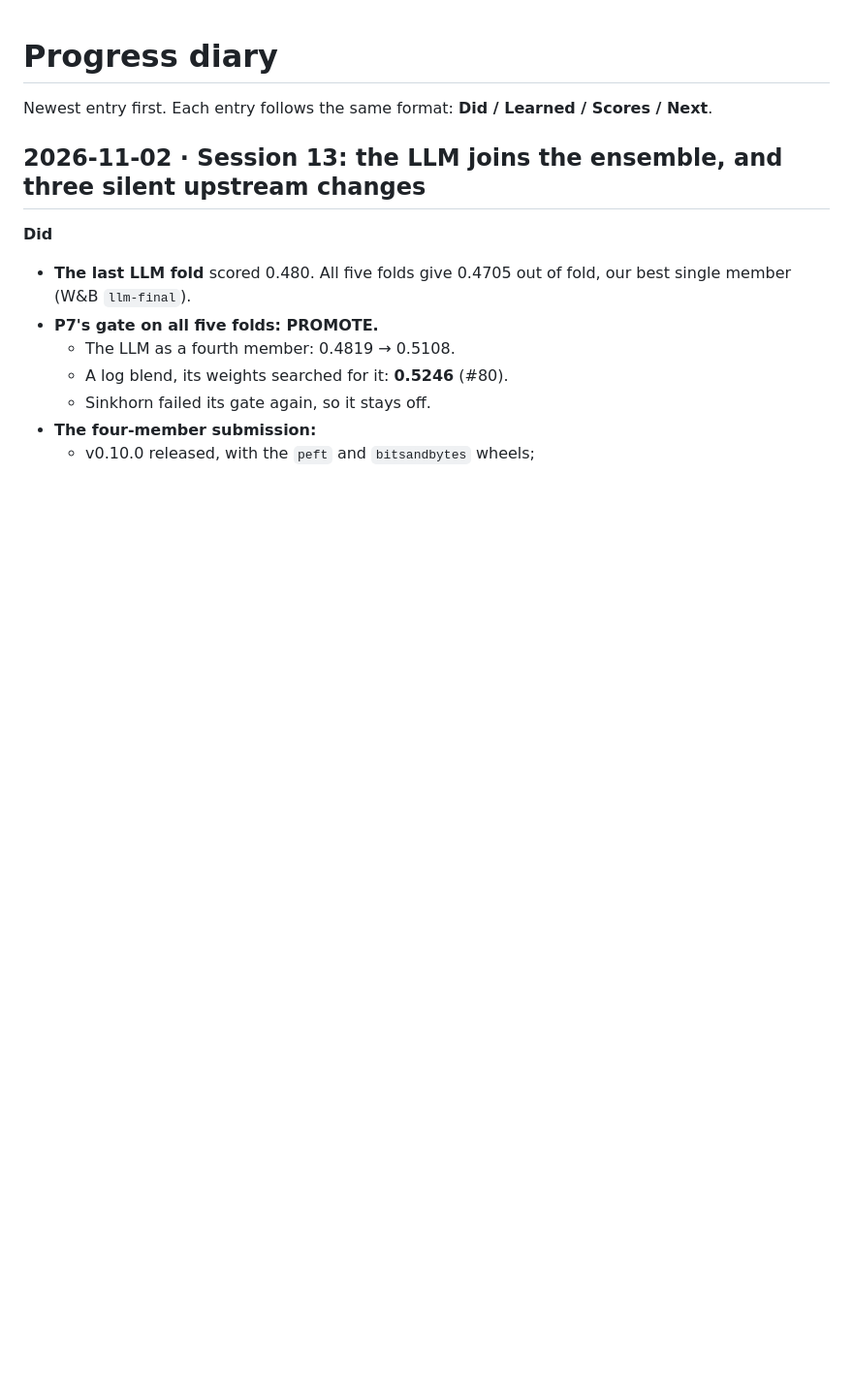
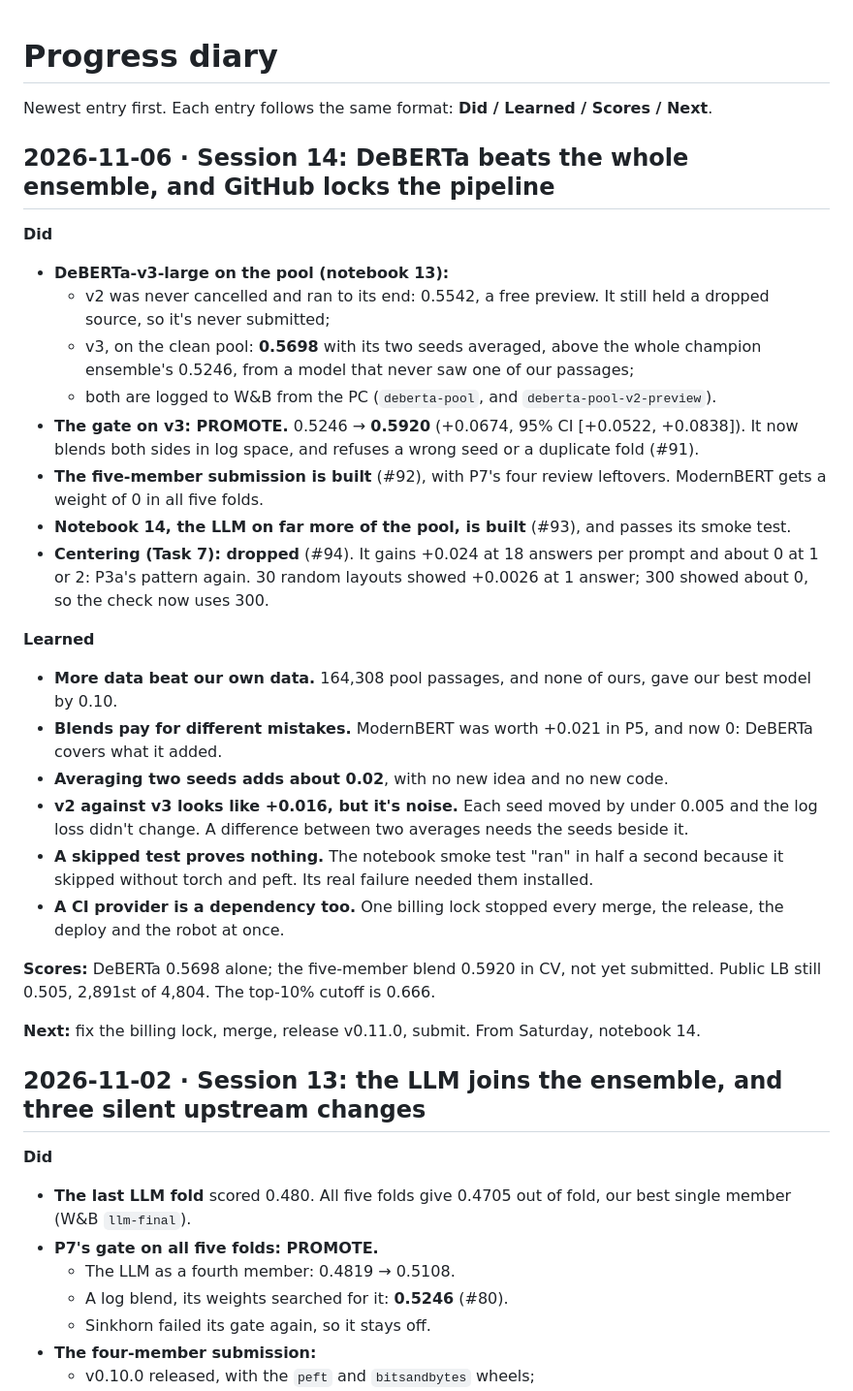
Before and after one commit to Ryqn0/name-that-llm, a Markdown page: DIARY.md, the part around the change. Shown at 97% size. Drawn GitHub-style; blank space fills up the shorter version.

Commit message:
docs: session 14: DeBERTa beats the whole ensemble, centering is dropped, GitHub's billing lock (P8)
Co-Authored-By: Claude Opus 5.5 <noreply@anthropic.com>

```diff
--- a/DIARY.md
+++ b/DIARY.md
@@ -1,6 +1,42 @@
 # Progress diary
 
 Newest entry first. Each entry follows the same format: **Did / Learned / Scores / Next**.
+
+## 2026-11-06 · Session 14: DeBERTa beats the whole ensemble, and GitHub locks the pipeline
+
+**Did**
+- **DeBERTa-v3-large on the pool (notebook 13):**
+  - v2 was never cancelled and ran to its end: 0.5542, a free preview. It still held a
+    dropped source, so it's never submitted;
+  - v3, on the clean pool: **0.5698** with its two seeds averaged, above the whole champion
+    ensemble's 0.5246, from a model that never saw one of our passages;
+  - both are logged to W&B from the PC (`deberta-pool`, and `deberta-pool-v2-preview`).
+- **The gate on v3: PROMOTE.** 0.5246 → **0.5920** (+0.0674, 95% CI [+0.0522, +0.0838]). It
+  now blends both sides in log space, and refuses a wrong seed or a duplicate fold (#91).
+- **The five-member submission is built** (#92), with P7's four review leftovers. ModernBERT
+  gets a weight of 0 in all five folds.
+- **Notebook 14, the LLM on far more of the pool, is built** (#93), and passes its smoke test.
+- **Centering (Task 7): dropped** (#94). It gains +0.024 at 18 answers per prompt and about 0
+  at 1 or 2: P3a's pattern again. 30 random layouts showed +0.0026 at 1 answer; 300 showed
+  about 0, so the check now uses 300.
+
+**Learned**
+- **More data beat our own data.** 164,308 pool passages, and none of ours, gave our best
+  model by 0.10.
+- **Blends pay for different mistakes.** ModernBERT was worth +0.021 in P5, and now 0: DeBERTa
+  covers what it added.
+- **Averaging two seeds adds about 0.02**, with no new idea and no new code.
+- **v2 against v3 looks like +0.016, but it's noise.** Each seed moved by under 0.005 and the
+  log loss didn't change. A difference between two averages needs the seeds beside it.
+- **A skipped test proves nothing.** The notebook smoke test "ran" in half a second because
+  it skipped without torch and peft. Its real failure needed them installed.
+- **A CI provider is a dependency too.** One billing lock stopped every merge, the release,
+  the deploy and the robot at once.
+
+**Scores:** DeBERTa 0.5698 alone; the five-member blend 0.5920 in CV, not yet submitted. Public
+LB still 0.505, 2,891st of 4,804. The top-10% cutoff is 0.666.
+
+**Next:** fix the billing lock, merge, release v0.11.0, submit. From Saturday, notebook 14.
 
 ## 2026-11-02 · Session 13: the LLM joins the ensemble, and three silent upstream changes
 
```
Also changed, not shown: Context.md (+59 -40 lines), IDEAS.md (+4 -2 lines).
